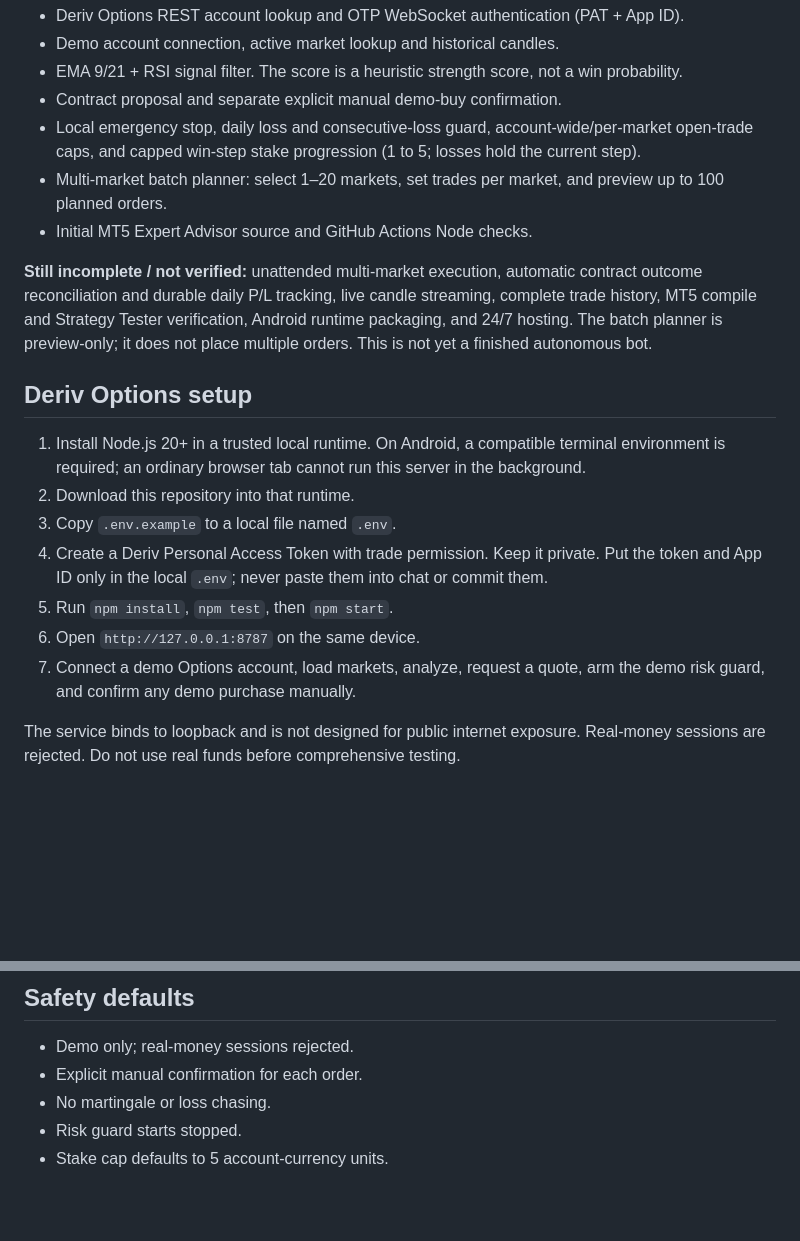
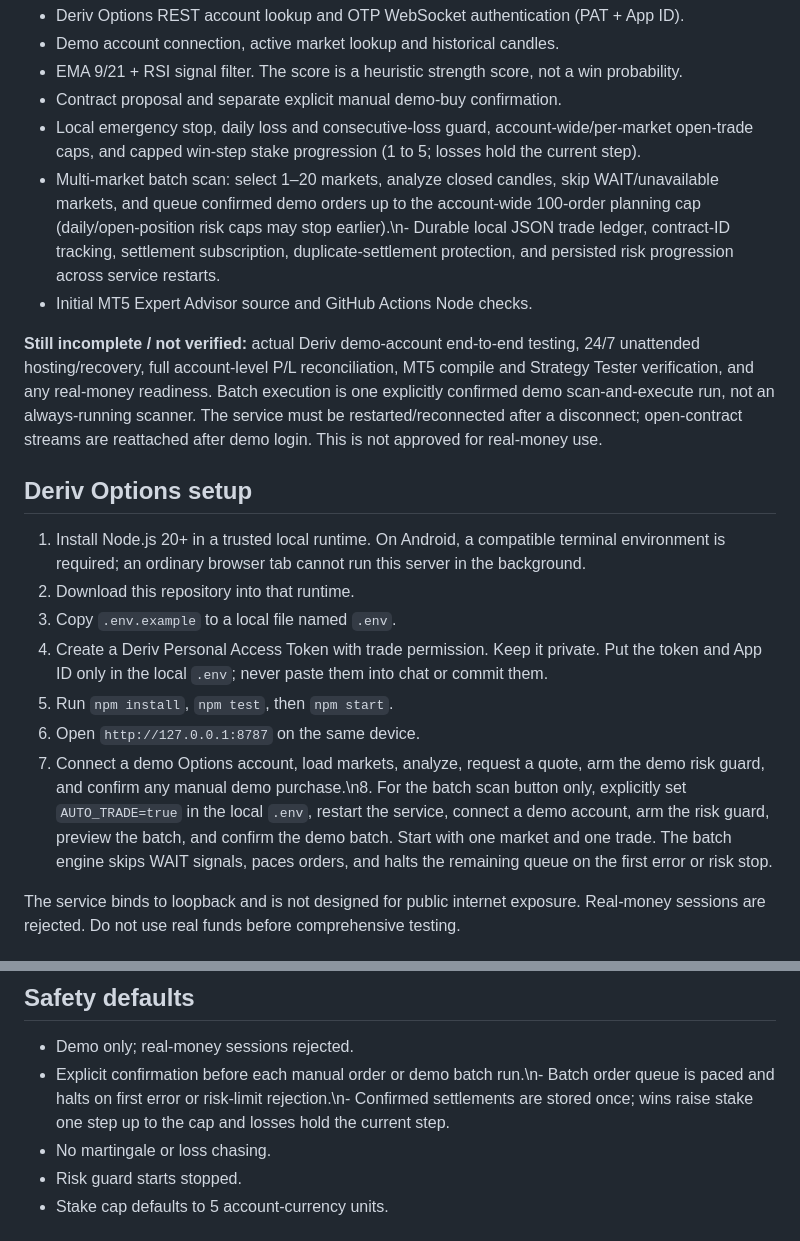
Before and after one commit to di999666blo-ai/DIABLO-DERIV-AUTO-TRADER, a Markdown page: README.md, 2 parts joined by grey strips. GitHub-like rendering; blank space fills up the shorter version.

Commit message:
Document demo batch execution, persistence and remaining verification gates

```diff
--- a/README.md
+++ b/README.md
@@ -10,10 +10,10 @@ The repository now contains a demo-only Deriv Options service and browser dashbo
 - EMA 9/21 + RSI signal filter. The score is a heuristic strength score, not a win probability.
 - Contract proposal and separate explicit manual demo-buy confirmation.
 - Local emergency stop, daily loss and consecutive-loss guard, account-wide/per-market open-trade caps, and capped win-step stake progression (1 to 5; losses hold the current step).
-- Multi-market batch planner: select 1–20 markets, set trades per market, and preview up to 100 planned orders.
+- Multi-market batch scan: select 1–20 markets, analyze closed candles, skip WAIT/unavailable markets, and queue confirmed demo orders up to the account-wide 100-order planning cap (daily/open-position risk caps may stop earlier).\n- Durable local JSON trade ledger, contract-ID tracking, settlement subscription, duplicate-settlement protection, and persisted risk progression across service restarts.
 - Initial MT5 Expert Advisor source and GitHub Actions Node checks.
 
-**Still incomplete / not verified:** unattended multi-market execution, automatic contract outcome reconciliation and durable daily P/L tracking, live candle streaming, complete trade history, MT5 compile and Strategy Tester verification, Android runtime packaging, and 24/7 hosting. The batch planner is preview-only; it does not place multiple orders. This is not yet a finished autonomous bot.
+**Still incomplete / not verified:** actual Deriv demo-account end-to-end testing, 24/7 unattended hosting/recovery, full account-level P/L reconciliation, MT5 compile and Strategy Tester verification, and any real-money readiness. Batch execution is one explicitly confirmed demo scan-and-execute run, not an always-running scanner. The service must be restarted/reconnected after a disconnect; open-contract streams are reattached after demo login. This is not approved for real-money use.
 
 ## Deriv Options setup
 
@@ -23,7 +23,7 @@ The repository now contains a demo-only Deriv Options service and browser dashbo
 4. Create a Deriv Personal Access Token with trade permission. Keep it private. Put the token and App ID only in the local `.env`; never paste them into chat or commit them.
 5. Run `npm install`, `npm test`, then `npm start`.
 6. Open `http://127.0.0.1:8787` on the same device.
-7. Connect a demo Options account, load markets, analyze, request a quote, arm the demo risk guard, and confirm any demo purchase manually.
+7. Connect a demo Options account, load markets, analyze, request a quote, arm the demo risk guard, and confirm any manual demo purchase.\n8. For the batch scan button only, explicitly set `AUTO_TRADE=true` in the local `.env`, restart the service, connect a demo account, arm the risk guard, preview the batch, and confirm the demo batch. Start with one market and one trade. The batch engine skips WAIT signals, paces orders, and halts the remaining queue on the first error or risk stop.
 
 The service binds to loopback and is not designed for public internet exposure. Real-money sessions are rejected. Do not use real funds before comprehensive testing.
 
@@ -38,7 +38,7 @@ A phone may suspend background processes. GitHub Actions runs checks; it is not
 ## Safety defaults
 
 - Demo only; real-money sessions rejected.
-- Explicit manual confirmation for each order.
+- Explicit confirmation before each manual order or demo batch run.\n- Batch order queue is paced and halts on first error or risk-limit rejection.\n- Confirmed settlements are stored once; wins raise stake one step up to the cap and losses hold the current step.
 - No martingale or loss chasing.
 - Risk guard starts stopped.
 - Stake cap defaults to 5 account-currency units.
```
